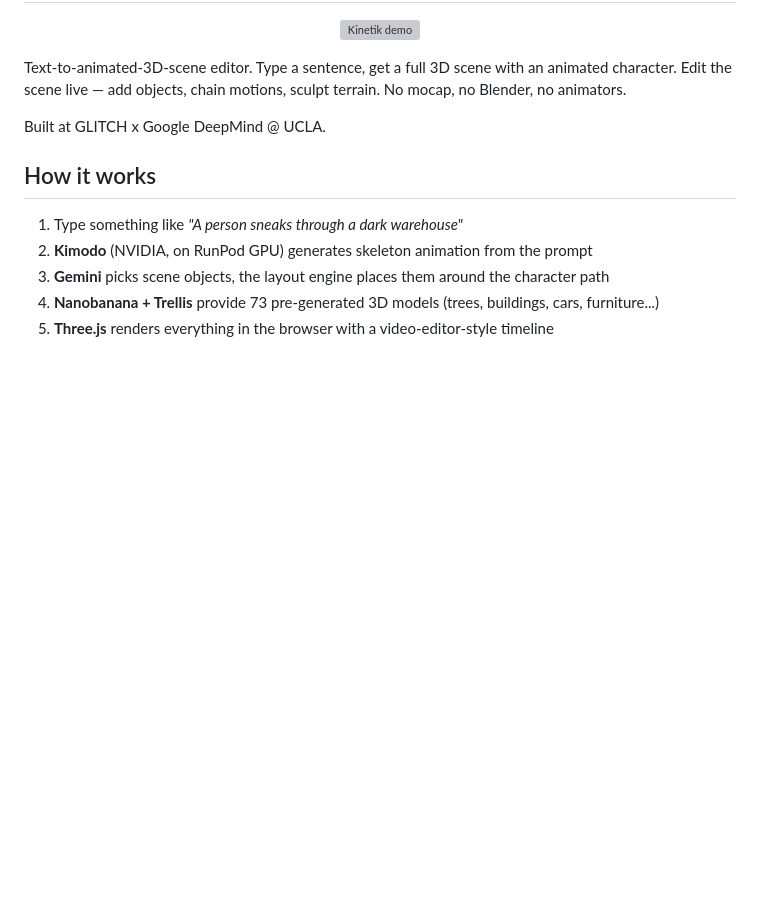
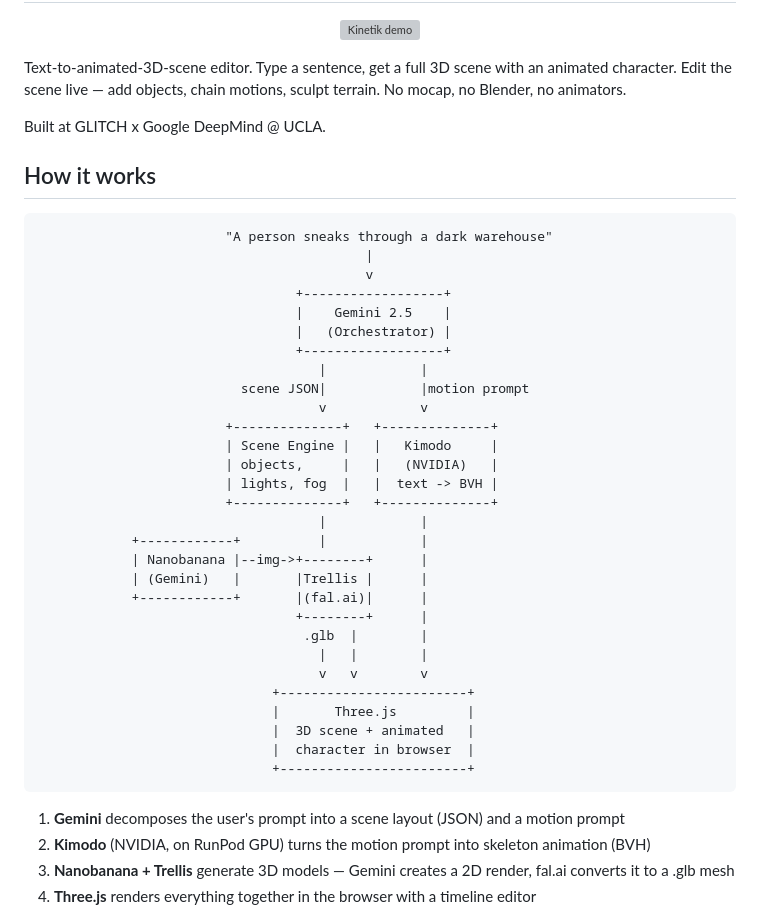
Before and after one commit to EnesYilmazcode/Kinetik, a Markdown page: README.md, the part around the change. Rendered like a GitHub page; blank space fills up the shorter version; grey boxes are pictures that could not be loaded.

Commit message:
Add pipeline diagram to README
Co-Authored-By: Claude Opus 4.6 (1M context) <noreply@anthropic.com>

````diff
--- a/README.md
+++ b/README.md
@@ -10,11 +10,42 @@ Built at GLITCH x Google DeepMind @ UCLA.
 
 ## How it works
 
-1. Type something like _"A person sneaks through a dark warehouse"_
-2. **Kimodo** (NVIDIA, on RunPod GPU) generates skeleton animation from the prompt
-3. **Gemini** picks scene objects, the layout engine places them around the character path
-4. **Nanobanana + Trellis** provide 73 pre-generated 3D models (trees, buildings, cars, furniture...)
-5. **Three.js** renders everything in the browser with a video-editor-style timeline
+```
+                        "A person sneaks through a dark warehouse"
+                                          |
+                                          v
+                                 +------------------+
+                                 |    Gemini 2.5    |
+                                 |   (Orchestrator) |
+                                 +------------------+
+                                    |            |
+                          scene JSON|            |motion prompt
+                                    v            v
+                        +--------------+   +--------------+
+                        | Scene Engine |   |   Kimodo     |
+                        | objects,     |   |   (NVIDIA)   |
+                        | lights, fog  |   |  text -> BVH |
+                        +--------------+   +--------------+
+                                    |            |
+            +------------+          |            |
+            | Nanobanana |--img->+--------+      |
+            | (Gemini)   |       |Trellis |      |
+            +------------+       |(fal.ai)|      |
+                                 +--------+      |
+                                  .glb  |        |
+                                    |   |        |
+                                    v   v        v
+                              +------------------------+
+                              |       Three.js         |
+                              |  3D scene + animated   |
+                              |  character in browser  |
+                              +------------------------+
+```
+
+1. **Gemini** decomposes the user's prompt into a scene layout (JSON) and a motion prompt
+2. **Kimodo** (NVIDIA, on RunPod GPU) turns the motion prompt into skeleton animation (BVH)
+3. **Nanobanana + Trellis** generate 3D models — Gemini creates a 2D render, fal.ai converts it to a .glb mesh
+4. **Three.js** renders everything together in the browser with a timeline editor
 
 <p align="center">
   <img src="assets/media/demo1.png" alt="Generated scene" width="500">
````
